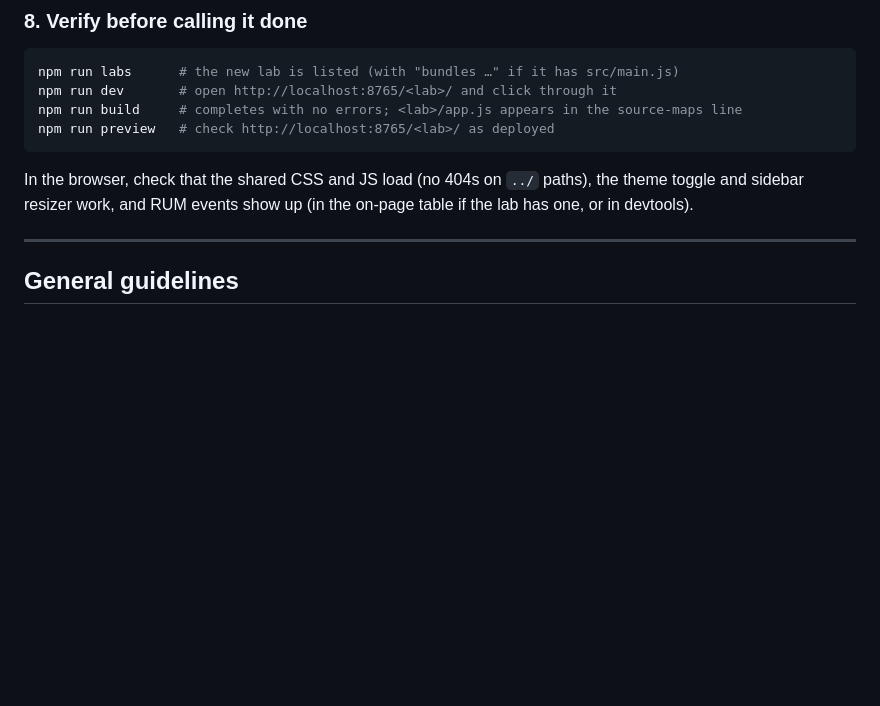
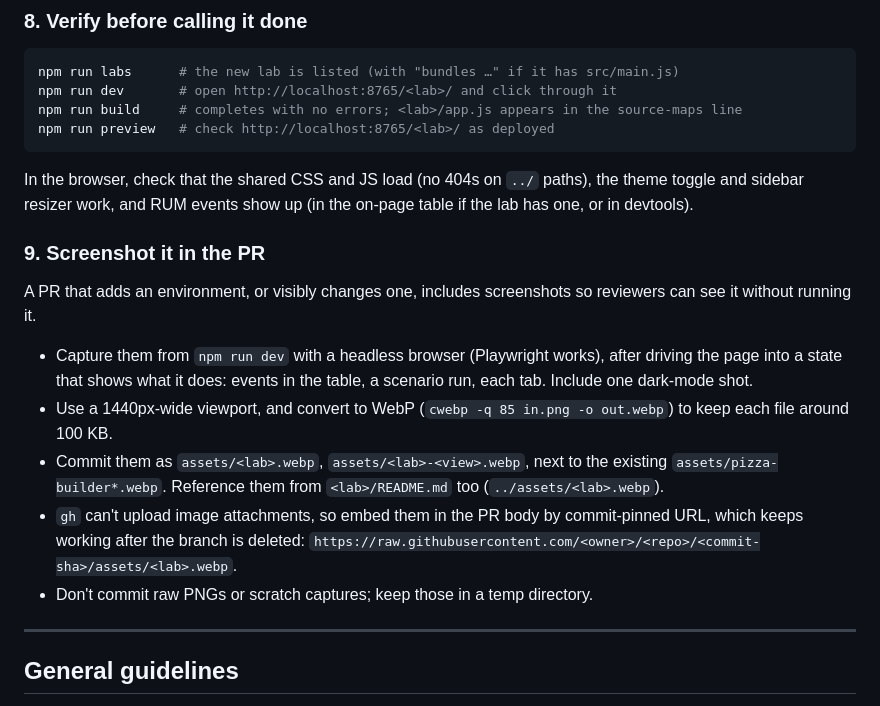
Before and after one commit to kyletaylored/datadog-rum-pizza-builder, a Markdown page: AGENTS.md, the part around the change. Drawn GitHub-style; blank space fills up the shorter version.

Commit message:
Ask for screenshots in PRs that add or change an environment

```diff
--- a/AGENTS.md
+++ b/AGENTS.md
@@ -128,6 +128,16 @@ npm run preview   # check http://localhost:8765/<lab>/ as deployed
 
 In the browser, check that the shared CSS and JS load (no 404s on `../` paths), the theme toggle and sidebar resizer work, and RUM events show up (in the on-page table if the lab has one, or in devtools).
 
+### 9. Screenshot it in the PR
+
+A PR that adds an environment, or visibly changes one, includes screenshots so reviewers can see it without running it.
+
+- Capture them from `npm run dev` with a headless browser (Playwright works), after driving the page into a state that shows what it does: events in the table, a scenario run, each tab. Include one dark-mode shot.
+- Use a 1440px-wide viewport, and convert to WebP (`cwebp -q 85 in.png -o out.webp`) to keep each file around 100 KB.
+- Commit them as `assets/<lab>.webp`, `assets/<lab>-<view>.webp`, next to the existing `assets/pizza-builder*.webp`. Reference them from `<lab>/README.md` too (`../assets/<lab>.webp`).
+- `gh` can't upload image attachments, so embed them in the PR body by commit-pinned URL, which keeps working after the branch is deleted: `https://raw.githubusercontent.com/<owner>/<repo>/<commit-sha>/assets/<lab>.webp`.
+- Don't commit raw PNGs or scratch captures; keep those in a temp directory.
+
 ---
 
 ## General guidelines
```
